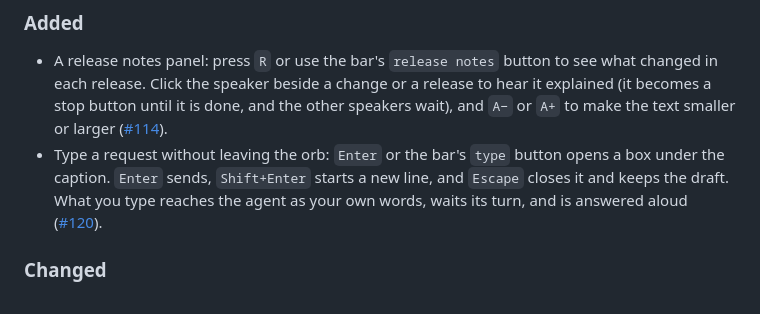
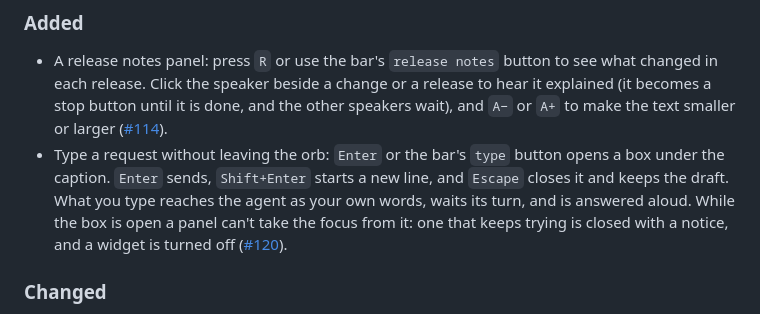
Before and after one commit to NerdoBaggins/agent-orb, a Markdown page: CHANGELOG.md, the part around the change. Drawn GitHub-style.

```diff
--- a/CHANGELOG.md
+++ b/CHANGELOG.md
@@ -15,7 +15,8 @@ that has one adds it under Unreleased.
   ([#114](https://github.com/NerdoBaggins/agent-orb/issues/114)).
 - Type a request without leaving the orb: `Enter` or the bar's `type` button opens a box under the caption. `Enter`
   sends, `Shift+Enter` starts a new line, and `Escape` closes it and keeps the draft. What you type reaches the agent
-  as your own words, waits its turn, and is answered aloud
+  as your own words, waits its turn, and is answered aloud. While the box is open a panel can't take the focus from
+  it: one that keeps trying is closed with a notice, and a widget is turned off
   ([#120](https://github.com/NerdoBaggins/agent-orb/issues/120)).
 
 ### Changed
```
Also changed, not shown: README.md (+3 -2 lines).
